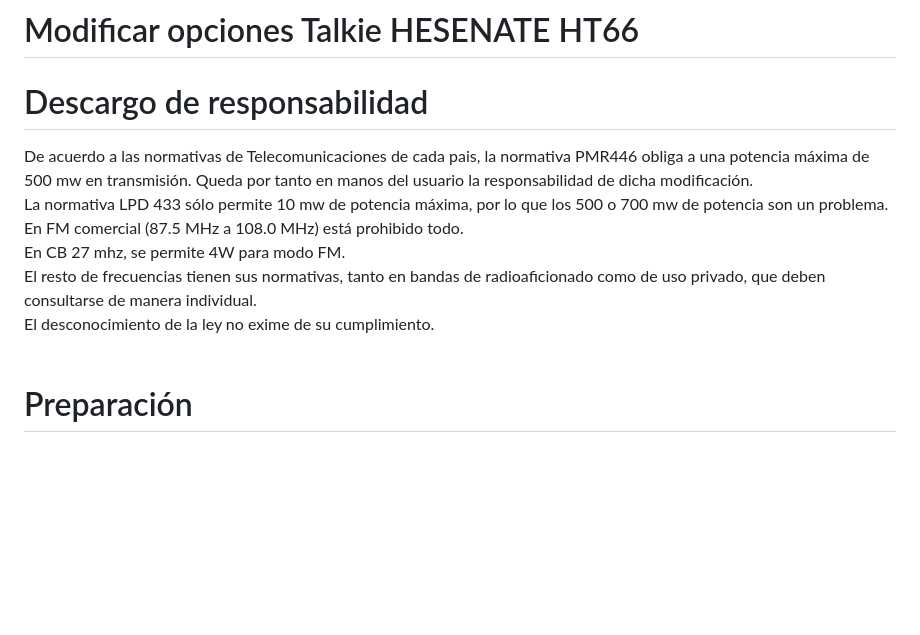
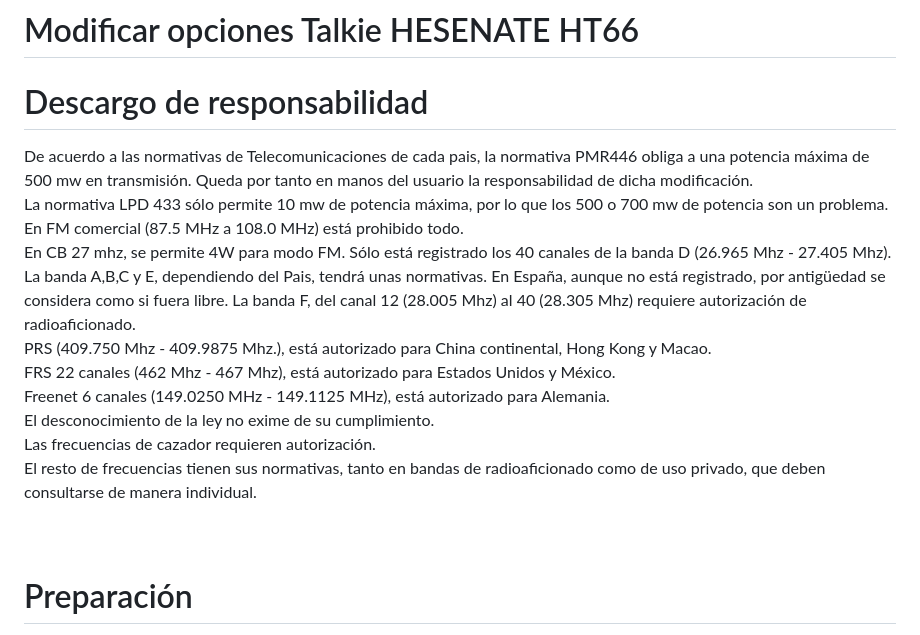
Before and after one commit to rpsubc8/hesenateHT66, a Markdown page: readmeSpanish.md, the part around the change. GitHub-like rendering; blank space fills up the shorter version.

Commit message:
regulations

```diff
--- a/readmeSpanish.md
+++ b/readmeSpanish.md
@@ -5,9 +5,13 @@ De acuerdo a las normativas de Telecomunicaciones de cada pais, la normativa PMR
 Queda por tanto en manos del usuario la responsabilidad de dicha modificación.<br>
 La normativa LPD 433 sólo permite 10 mw de potencia máxima, por lo que los 500 o 700 mw de potencia son un problema.<br>
 En FM comercial (87.5 MHz a 108.0 MHz) está prohibido todo.<br>
-En CB 27 mhz, se permite 4W para modo FM.<br>
+En CB 27 mhz, se permite 4W para modo FM. Sólo está registrado los 40 canales de la banda D (26.965 Mhz - 27.405 Mhz). La banda A,B,C y E, dependiendo del Pais, tendrá unas normativas. En España, aunque no está registrado, por antigüedad se considera como si fuera libre. La banda F, del canal 12 (28.005 Mhz) al 40 (28.305 Mhz) requiere autorización de radioaficionado.<br>
+PRS (409.750 Mhz - 409.9875 Mhz.), está autorizado para China continental, Hong Kong y Macao.<br>
+FRS 22 canales (462 Mhz - 467 Mhz), está autorizado para Estados Unidos y México.<br>
+Freenet 6 canales (149.0250 MHz - 149.1125 MHz), está autorizado para Alemania.<br>
+El desconocimiento de la ley no exime de su cumplimiento.<br>
+Las frecuencias de cazador requieren autorización.<br>
 El resto de frecuencias tienen sus normativas, tanto en bandas de radioaficionado como de uso privado, que deben consultarse de manera individual.<br>
-El desconocimiento de la ley no exime de su cumplimiento.
 <br><br>
 
 <h1>Preparación</h1>
```
